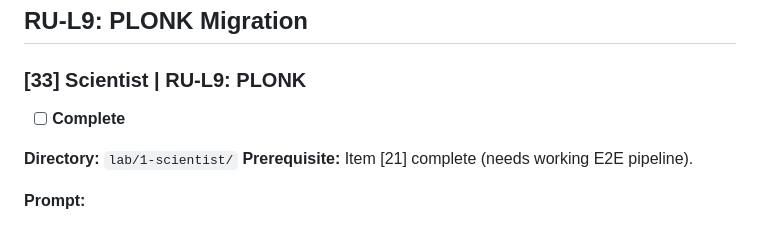
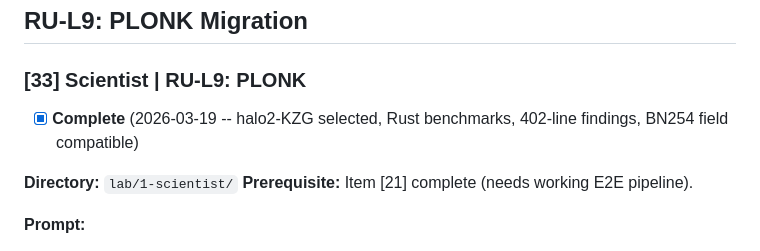
Before and after one commit to sebastian-quintero-osorio/basis-network, a Markdown page: zkl2/docs/ROADMAP_CHECKLIST.md, the part around the change. Rendered like a GitHub page.

Commit message:
docs(zkl2): mark RU-L9 Scientist complete (33/44)
Co-Authored-By: Claude Opus 4.6 (1M context) <noreply@anthropic.com>

```diff
--- a/zkl2/docs/ROADMAP_CHECKLIST.md
+++ b/zkl2/docs/ROADMAP_CHECKLIST.md
@@ -766,7 +766,7 @@ lab/4-prover/verification-history/YYYY-MM-production-dac/
 
 ### [33] Scientist | RU-L9: PLONK
 
-- [ ] **Complete**
+- [x] **Complete** (2026-03-19 -- halo2-KZG selected, Rust benchmarks, 402-line findings, BN254 field compatible)
 
 **Directory:** `lab/1-scientist/`
 **Prerequisite:** Item [21] complete (needs working E2E pipeline).
```
